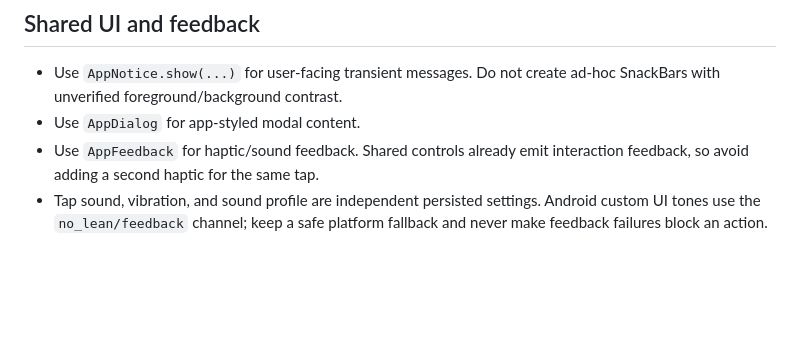
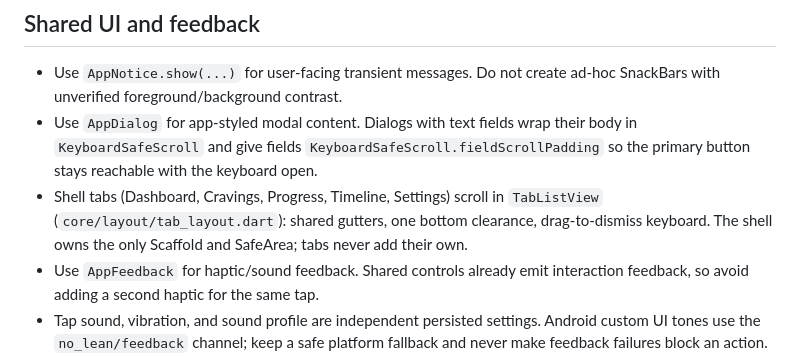
Before and after one commit to abhranilp1998/no-lean-system, a Markdown page: memory.md, the part around one of its changes. GitHub-like rendering; blank space fills up the shorter version.

```diff
--- a/memory.md
+++ b/memory.md
@@ -93,7 +119,14 @@ Read it before changing code.
 
 - Use `AppNotice.show(...)` for user-facing transient messages. Do not create
   ad-hoc SnackBars with unverified foreground/background contrast.
-- Use `AppDialog` for app-styled modal content.
+- Use `AppDialog` for app-styled modal content. Dialogs with text fields wrap
+  their body in `KeyboardSafeScroll` and give fields
+  `KeyboardSafeScroll.fieldScrollPadding` so the primary button stays
+  reachable with the keyboard open.
+- Shell tabs (Dashboard, Cravings, Progress, Timeline, Settings) scroll in
+  `TabListView` (`core/layout/tab_layout.dart`): shared gutters, one bottom
+  clearance, drag-to-dismiss keyboard. The shell owns the only Scaffold and
+  SafeArea; tabs never add their own.
 - Use `AppFeedback` for haptic/sound feedback. Shared controls already emit
   interaction feedback, so avoid adding a second haptic for the same tap.
 - Tap sound, vibration, and sound profile are independent persisted settings.
```
Also changed, not shown: other parts of memory.md (+42 -5 lines).
